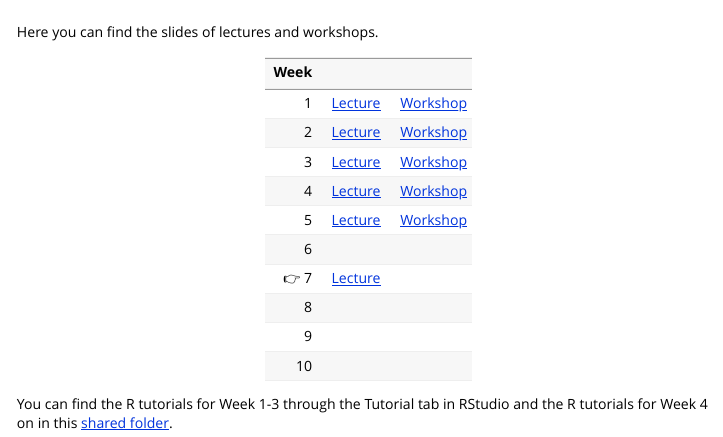
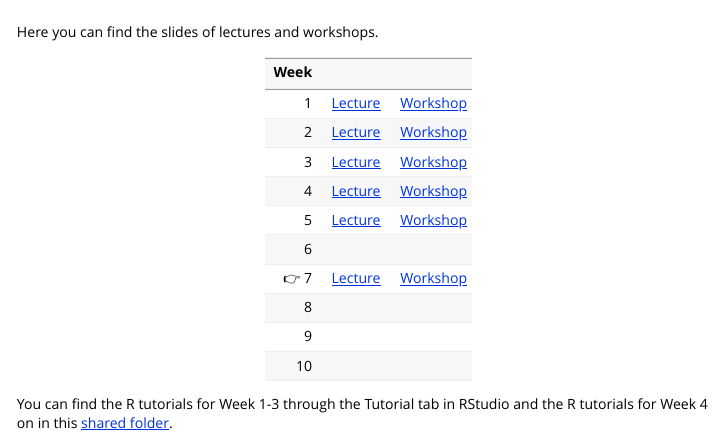
Before and after one commit to stefanocoretta/sqm1, an R Markdown document (vignettes/slides.Rmd): the page in a window 1100 px wide, from its top. Rendered offline with R 4.5, knitr and Pandoc, with nearby package versions.

Commit message:
♻️ - edit slides

```diff
--- a/vignettes/slides.Rmd
+++ b/vignettes/slides.Rmd
@@ -24,7 +24,7 @@ Here you can find the slides of lectures and workshops.
 | 4 | [Lecture](https://stefanocoretta.github.io/sqmf-slides/week-04/lecture/) | [Workshop](https://stefanocoretta.github.io/sqmf-slides/week-04/workshop/) |
 | 5 | [Lecture](https://stefanocoretta.github.io/sqmf-slides/week-05/lecture/) | [Workshop](https://stefanocoretta.github.io/sqmf-slides/week-05/workshop/) |
 | 6 | | |
-| 👉 7 | [Lecture](https://stefanocoretta.github.io/sqmf-slides/week-07/lecture/) | |
+| 👉 7 | [Lecture](https://stefanocoretta.github.io/sqmf-slides/week-07/lecture/) | [Workshop](https://stefanocoretta.github.io/sqmf-slides/week-05/workshop/) |
 | 8 | | |
 | 9 | | |
 | 10 | | |
```
